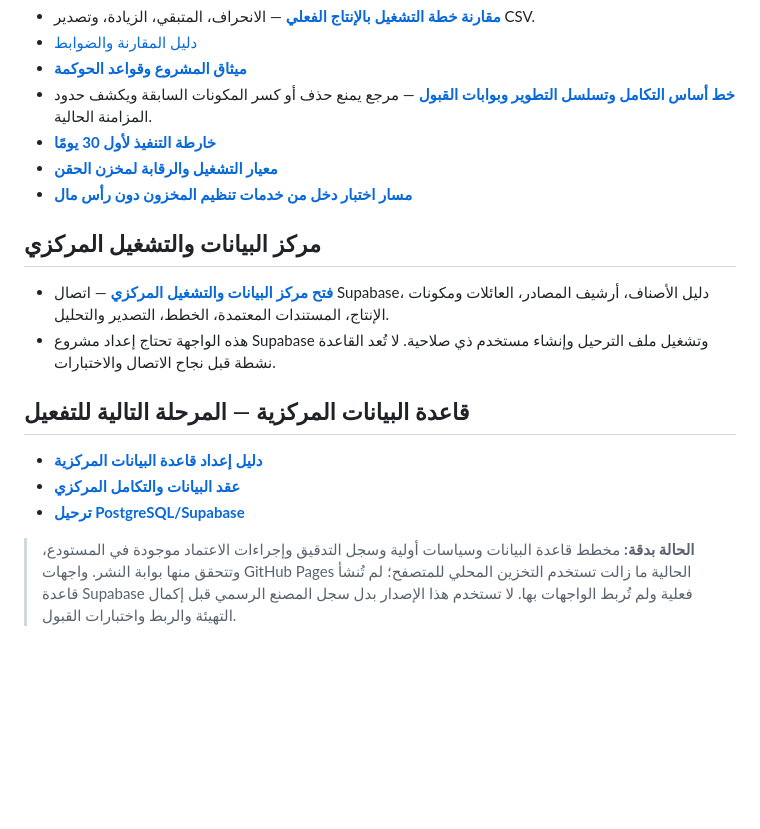
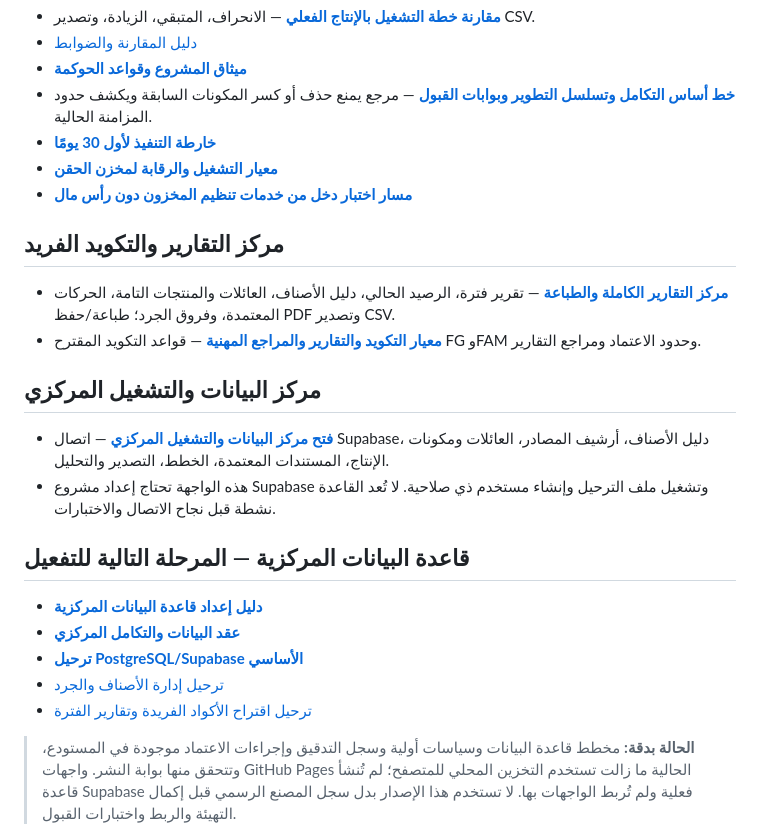
Before and after one commit to mtarkg2025-lang/ilock-inventory, a Markdown page: README.md, the part around the change. GitHub-like rendering; blank space fills up the shorter version.

Commit message:
Document printable reports, unique coding, and migration sequence

```diff
--- a/README.md
+++ b/README.md
@@ -14,6 +14,10 @@
 - **[معيار التشغيل والرقابة لمخزن الحقن](./INVENTORY_OPERATING_STANDARD_AR.md)**
 - **[مسار اختبار دخل من خدمات تنظيم المخزون دون رأس مال](./INCOME_PATH_ZERO_CAPITAL_AR.md)**
 
+## مركز التقارير والتكويد الفريد
+- **[مركز التقارير الكاملة والطباعة](./warehouse-control/report-center.html)** — تقرير فترة، الرصيد الحالي، دليل الأصناف، العائلات والمنتجات التامة، الحركات المعتمدة، وفروق الجرد؛ طباعة/حفظ PDF وتصدير CSV.
+- **[معيار التكويد والتقارير والمراجع المهنية](./CODE_AND_REPORTING_STANDARD_AR.md)** — قواعد التكويد المقترح FG وFAM وحدود الاعتماد ومراجع التقارير.
+
 ## مركز البيانات والتشغيل المركزي
 - **[فتح مركز البيانات والتشغيل المركزي](./central-console.html)** — اتصال Supabase، دليل الأصناف، أرشيف المصادر، العائلات ومكونات الإنتاج، المستندات المعتمدة، الخطط، التصدير والتحليل.
 - هذه الواجهة تحتاج إعداد مشروع Supabase وتشغيل ملف الترحيل وإنشاء مستخدم ذي صلاحية. لا تُعد القاعدة نشطة قبل نجاح الاتصال والاختبارات.
@@ -21,7 +25,9 @@
 ## قاعدة البيانات المركزية — المرحلة التالية للتفعيل
 - **[دليل إعداد قاعدة البيانات المركزية](./CENTRAL_BACKEND_SETUP_AR.md)**
 - **[عقد البيانات والتكامل المركزي](./SHADOW_CENTRAL_DATA_CONTRACT_AR.md)**
-- **[ترحيل PostgreSQL/Supabase](./supabase/migrations/202610250001_shadow_core.sql)**
+- **[ترحيل PostgreSQL/Supabase الأساسي](./supabase/migrations/202610250001_shadow_core.sql)**
+- [ترحيل إدارة الأصناف والجرد](./supabase/migrations/202610270001_shadow_warehouse_pmo.sql)
+- [ترحيل اقتراح الأكواد الفريدة وتقارير الفترة](./supabase/migrations/202610270002_shadow_codes_reports.sql)
 
 > **الحالة بدقة:** مخطط قاعدة البيانات وسياسات أولية وسجل التدقيق وإجراءات الاعتماد موجودة في المستودع، وتتحقق منها بوابة النشر. واجهات GitHub Pages الحالية ما زالت تستخدم التخزين المحلي للمتصفح؛ لم تُنشأ قاعدة Supabase فعلية ولم تُربط الواجهات بها. لا تستخدم هذا الإصدار بدل سجل المصنع الرسمي قبل إكمال التهيئة والربط واختبارات القبول.
 
```
